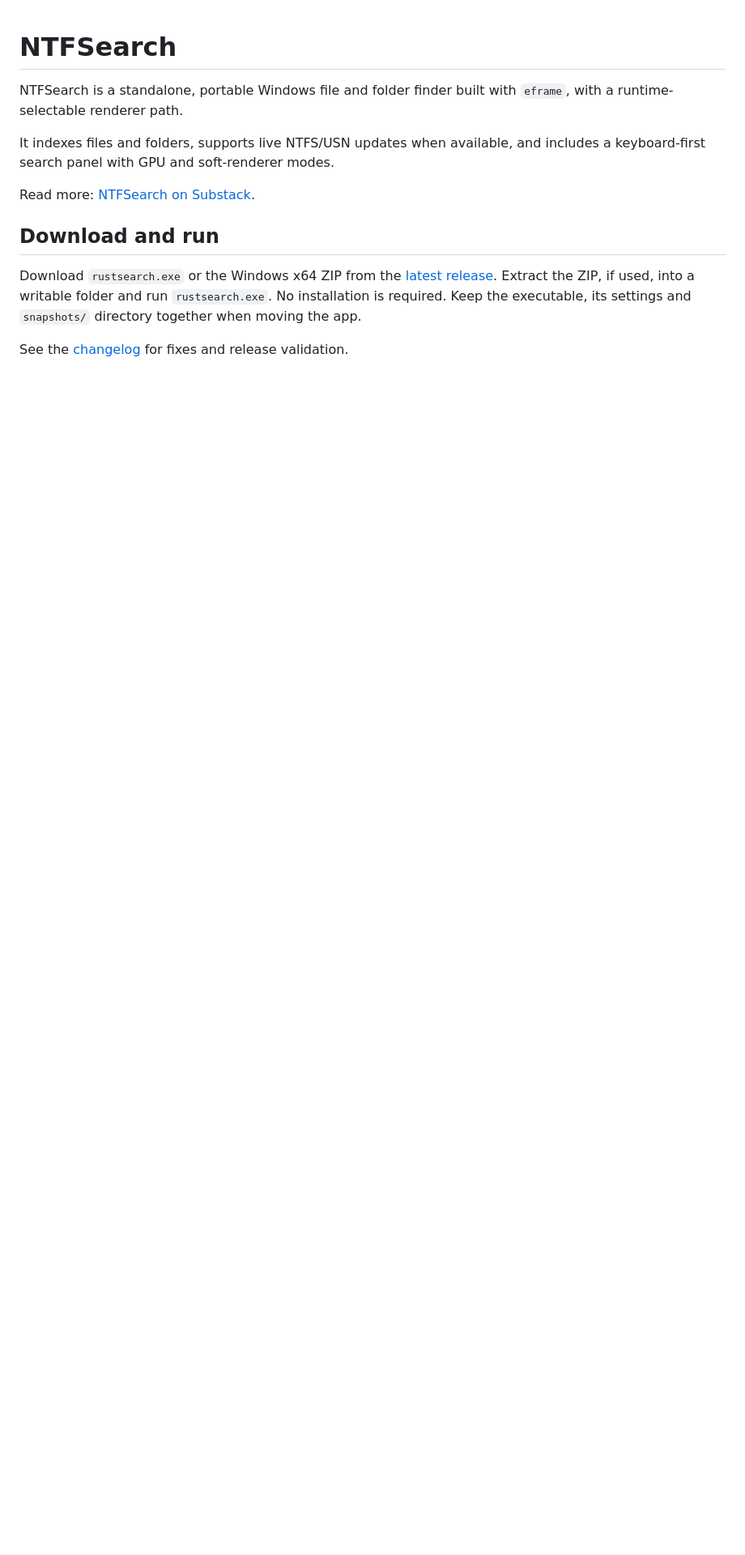
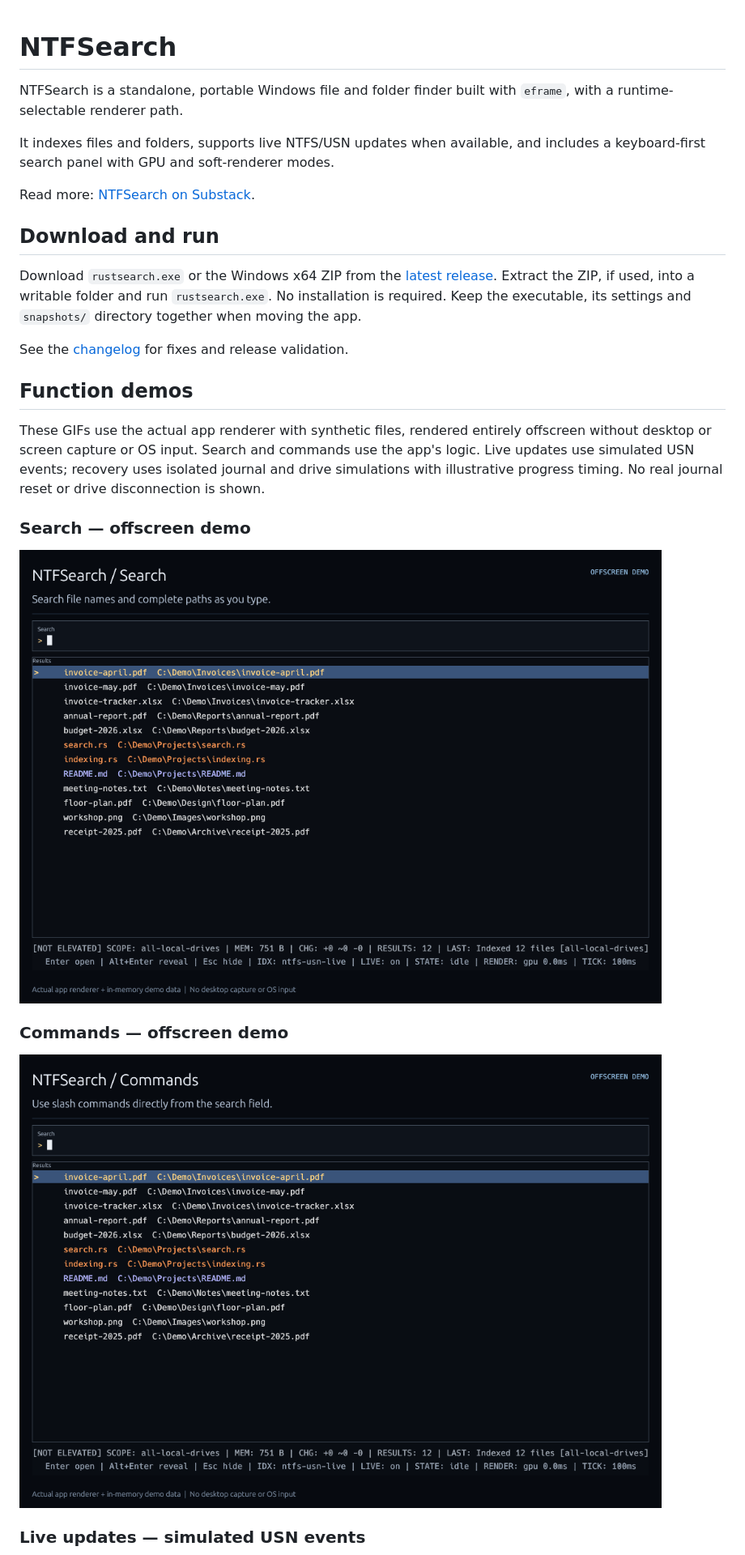
Before and after one commit to IvRogoz/FunFixForWindowsSearch, a Markdown page: README.md, the part around one of its changes. Shown at 81% size. Rendered like a GitHub page; pictures changed too: docs/demos/ntfsearch-commands.gif (added), docs/demos/ntfsearch-search.gif (added); blank space fills up the shorter version.

Commit message:
Add labeled headless function GIFs to README

```diff
--- a/README.md
+++ b/README.md
@@ -11,3 +11,18 @@ Read more: [NTFSearch on Substack](https://warped3.substack.com/p/ntfseach?utm_s
 Download `rustsearch.exe` or the Windows x64 ZIP from the [latest release](https://github.com/IvRogoz/FunFixForWindowsSearch/releases/latest). Extract the ZIP, if used, into a writable folder and run `rustsearch.exe`. No installation is required. Keep the executable, its settings and `snapshots/` directory together when moving the app.
 
 See the [changelog](CHANGELOG.md) for fixes and release validation.
+
+## Function demos
+
+These GIFs use the actual app renderer with synthetic files, rendered entirely offscreen without desktop or screen capture or OS input. Search and commands use the app's logic. Live updates use simulated USN events; recovery uses isolated journal and drive simulations with illustrative progress timing. No real journal reset or drive disconnection is shown.
+
+### Search — offscreen demo
+
+![Offscreen search demo with synthetic files: plain text, Boolean terms and wildcards](docs/demos/ntfsearch-search.gif)
+
+### Commands — offscreen demo
+
+![Offscreen command demo: slash-command menu, result rows and tracking toggle](docs/demos/ntfsearch-commands.gif)
+
+### Live updates — simulated USN events
+
```
Also changed, not shown: other parts of README.md (+5 -0 lines), docs/demos/ntfsearch-live-updates.gif (added), docs/demos/ntfsearch-recovery.gif (added).
